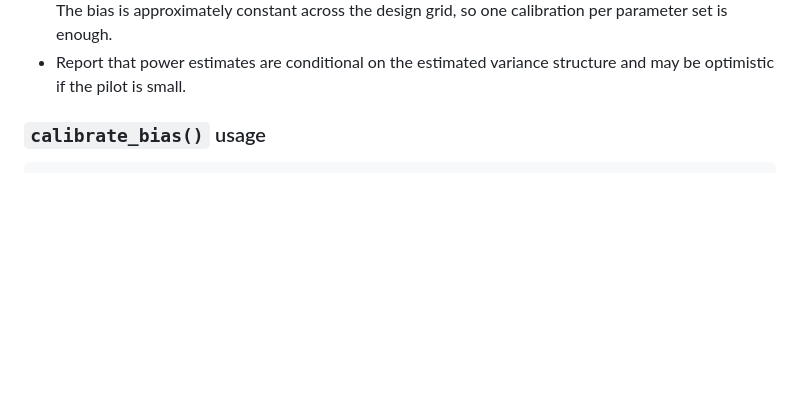
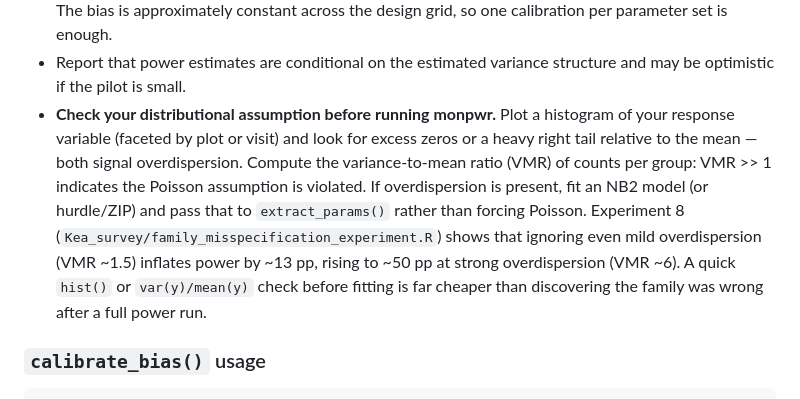
Before and after one commit to ogansell/monpwr, a Markdown page: CLAUDE.md, the part around the change. GitHub-like rendering; blank space fills up the shorter version.

Commit message:
Add distributional assumption check guidance to CLAUDE.md practical guidance
Advises users to histogram their response and check VMR before running
monpwr, referencing Experiment 8 inflation numbers as motivation.

Co-Authored-By: Claude Sonnet 4.6 <noreply@anthropic.com>

```diff
--- a/CLAUDE.md
+++ b/CLAUDE.md
@@ -409,6 +409,18 @@ methods discussion of the paper, not as a code change.
   across the design grid, so one calibration per parameter set is enough.
 - Report that power estimates are conditional on the estimated variance
   structure and may be optimistic if the pilot is small.
+- **Check your distributional assumption before running monpwr.** Plot a
+  histogram of your response variable (faceted by plot or visit) and look
+  for excess zeros or a heavy right tail relative to the mean — both signal
+  overdispersion. Compute the variance-to-mean ratio (VMR) of counts per
+  group: VMR >> 1 indicates the Poisson assumption is violated. If
+  overdispersion is present, fit an NB2 model (or hurdle/ZIP) and pass that
+  to `extract_params()` rather than forcing Poisson. Experiment 8
+  (`Kea_survey/family_misspecification_experiment.R`) shows that ignoring
+  even mild overdispersion (VMR ~1.5) inflates power by ~13 pp, rising to
+  ~50 pp at strong overdispersion (VMR ~6). A quick `hist()` or
+  `var(y)/mean(y)` check before fitting is far cheaper than discovering
+  the family was wrong after a full power run.
 
 ### `calibrate_bias()` usage
 
```
